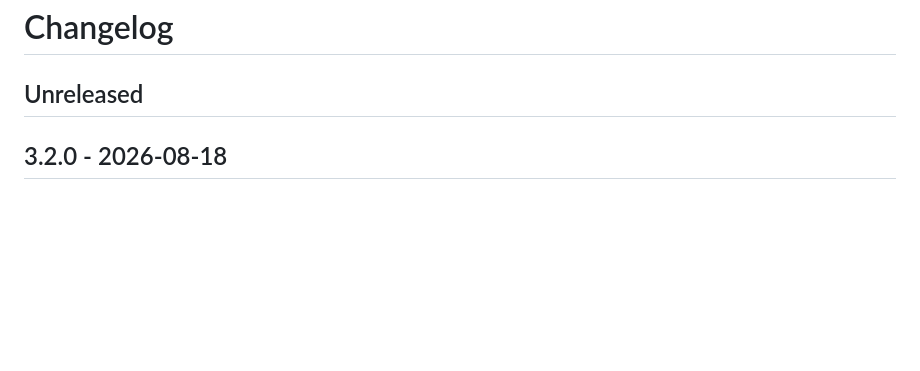
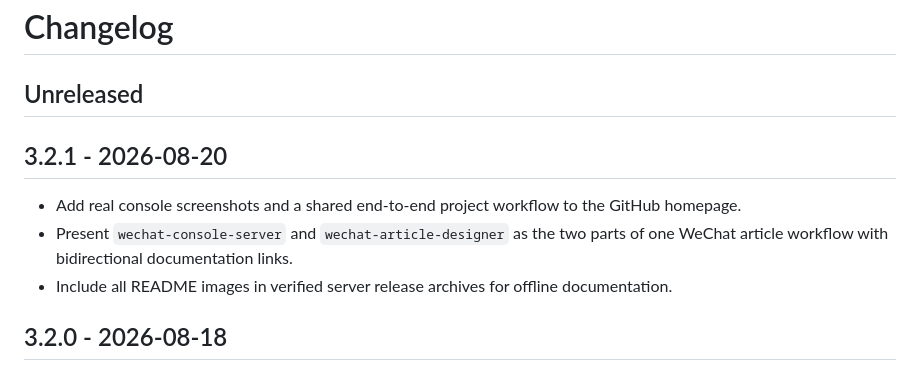
Before and after one commit to juneme/wechat-console-server, a Markdown page: CHANGELOG.md, the part around the change. Drawn GitHub-style; blank space fills up the shorter version.

```diff
--- a/CHANGELOG.md
+++ b/CHANGELOG.md
@@ -1,6 +1,12 @@
 # Changelog
 
 ## Unreleased
+
+## 3.2.1 - 2026-08-20
+
+- Add real console screenshots and a shared end-to-end project workflow to the GitHub homepage.
+- Present `wechat-console-server` and `wechat-article-designer` as the two parts of one WeChat article workflow with bidirectional documentation links.
+- Include all README images in verified server release archives for offline documentation.
 
 ## 3.2.0 - 2026-08-18
 
```
Also changed, not shown: INSTALL.zh-CN.md (+1 -1 lines), README.md (+32 -18 lines), docs/images/console-api.png (added), docs/images/console-overview.png (added), 3 other files.
